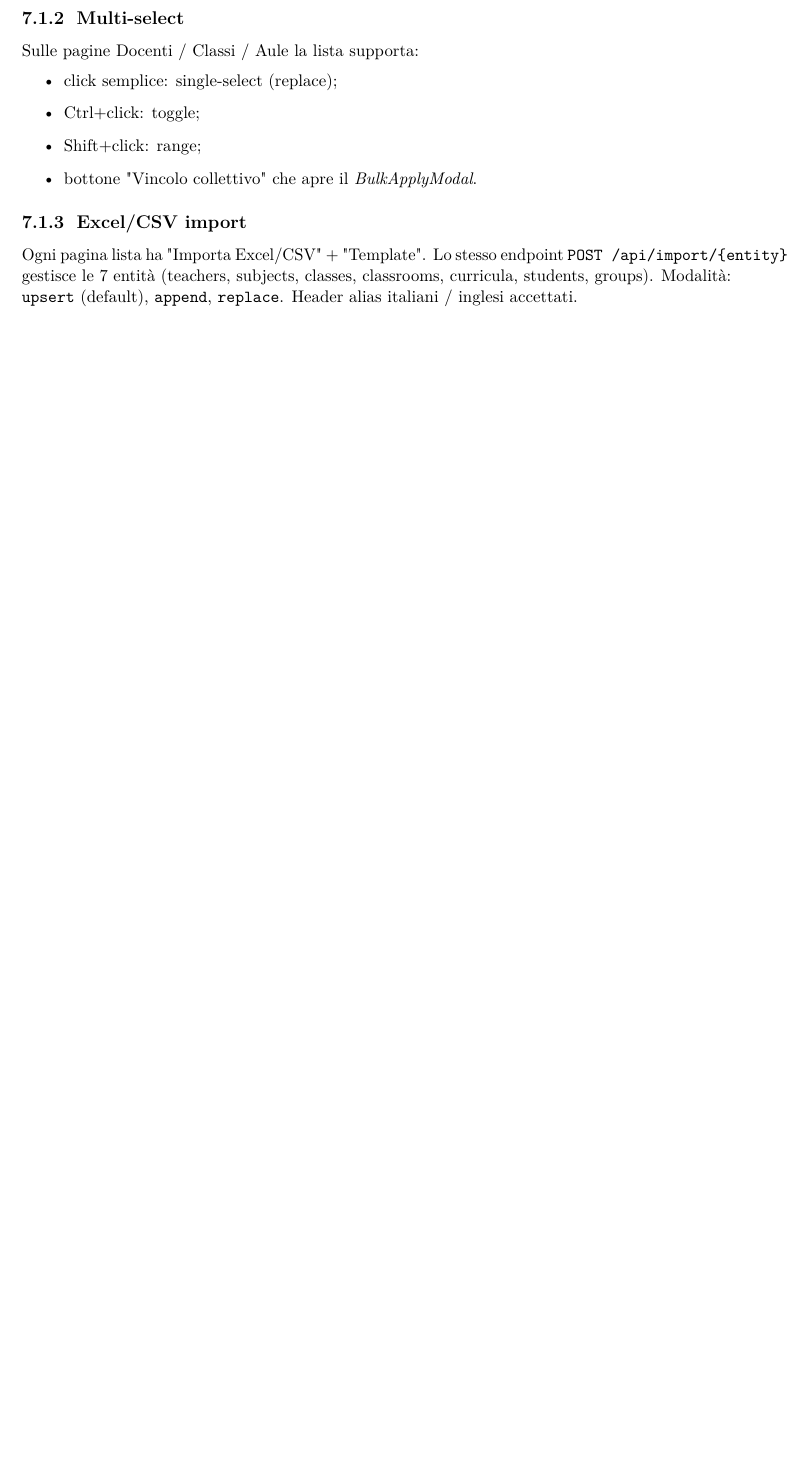
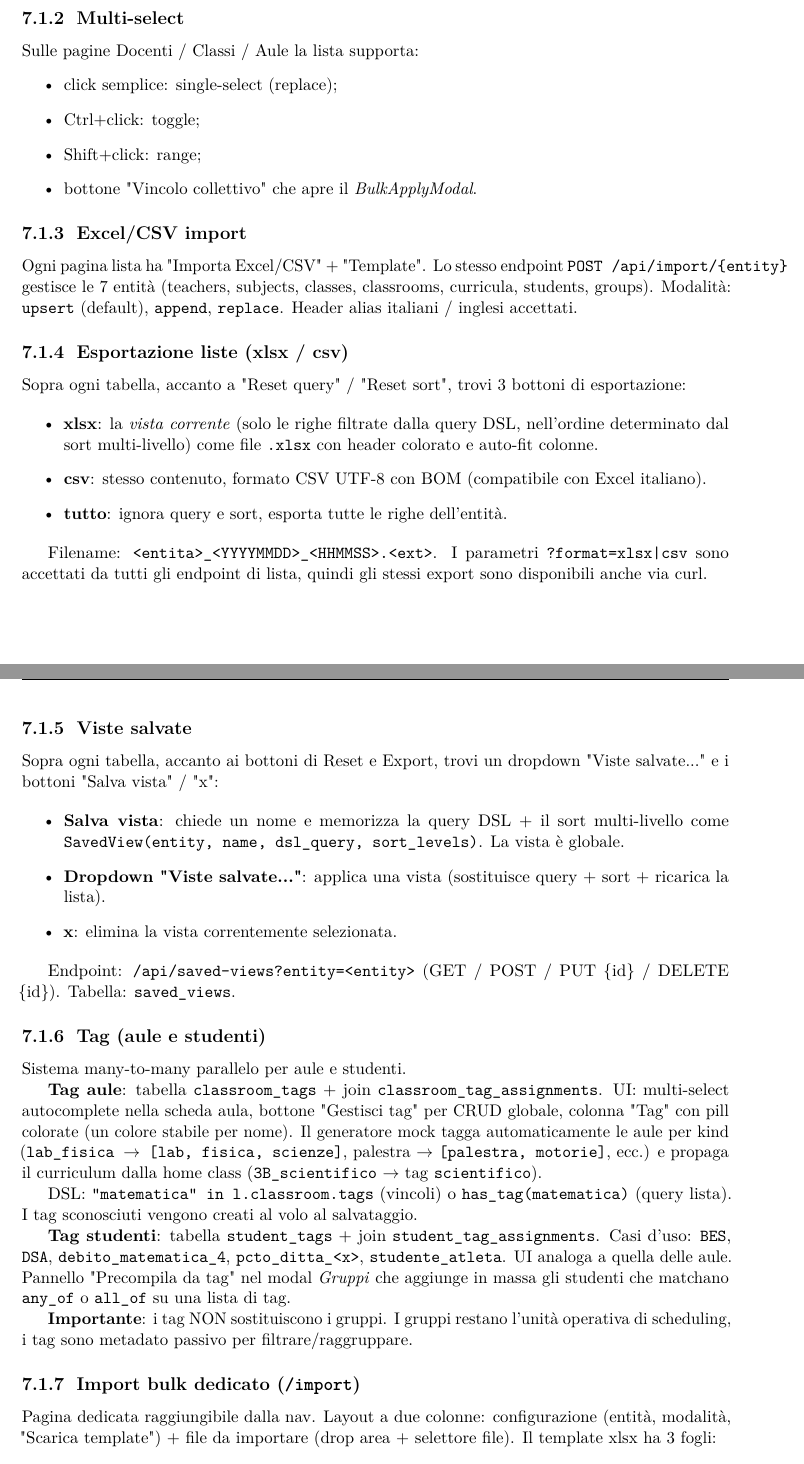
Before and after one commit to gborghi/timetable, a LaTeX document (docs/manual.tex): part of page 21 of 29 before the commit and two parts of pages 21 and 22 of 30 after it, the two joined at a grey line, cut so that both start at the same text, the shorter picture padded with empty space. Compiled offline with pdfLaTeX.

Commit message:
docs: manual.tex covers tags, saved views, exports, import/export DB
Updated chapter 'Guida UI' / Funzionalita' trasversali with
6 new subsections:
  - Esportazione liste (xlsx / csv)
  - Viste salvate
  - Tag (aule e studenti)
  - Import bulk dedicato (/import)
  - Import / Export DB (Dashboard)

Updated chapter 'Modello dati' with 'Tag (M-N)' (classroom_tags +
student_tags + join tables) and 'Viste salvate' (saved_views).

Build pipeline:
  - docs/build_manual.sh (Bash)  -- lualatex + biber + makeindex
                                    + lualatex x2 + aux cleanup
  - docs/build_manual.bat (CMD)  -- Windows equivalent
  - .githooks/pre-push           -- auto-rebuilds the PDF and
                                    commits it when manual.tex /
                                    docs/*.md changes are about
                                    to be pushed
                                    (enable with
                                    'git config core.hooksPath .githooks';
                                    skip with PITANTUM_SKIP_PDF=1)

PDF regenerated: 30 pages (was 29).

```diff
--- a/docs/manual.tex
+++ b/docs/manual.tex
@@ -980,3 +991,76 @@ endpoint \texttt{POST /api/import/\{entity\}} gestisce le 7 entit\`a
 groups). Modalit\`a: \texttt{upsert} (default), \texttt{append},
 \texttt{replace}. Header alias italiani / inglesi accettati.
 
+\subsection{Esportazione liste (xlsx / csv)}
+
+Sopra ogni tabella, accanto a "Reset query" / "Reset sort", trovi
+3 bottoni di esportazione:
+
+\begin{itemize}
+  \item \textbf{xlsx}: la \emph{vista corrente} (solo le righe
+        filtrate dalla query DSL, nell'ordine determinato dal
+        sort multi-livello) come file \texttt{.xlsx} con header
+        colorato e auto-fit colonne.
+  \item \textbf{csv}: stesso contenuto, formato CSV UTF-8 con BOM
+        (compatibile con Excel italiano).
+  \item \textbf{tutto}: ignora query e sort, esporta tutte le righe
+        dell'entit\`a.
+\end{itemize}
+
+Filename: \texttt{<entita>\_<YYYYMMDD>\_<HHMMSS>.<ext>}. I parametri
+\texttt{?format=xlsx|csv} sono accettati da tutti gli endpoint di
+lista, quindi gli stessi export sono disponibili anche via curl.
+
+\subsection{Viste salvate}
+
+Sopra ogni tabella, accanto ai bottoni di Reset e Export, trovi un
+dropdown "Viste salvate..." e i bottoni "Salva vista" / "x":
+
+\begin{itemize}
+  \item \textbf{Salva vista}: chiede un nome e memorizza la query
+        DSL + il sort multi-livello come \texttt{SavedView(entity,
+        name, dsl\_query, sort\_levels)}. La vista \`e globale.
+  \item \textbf{Dropdown "Viste salvate..."}: applica una vista
+        (sostituisce query + sort + ricarica la lista).
+  \item \textbf{x}: elimina la vista correntemente selezionata.
+\end{itemize}
+
+Endpoint: \texttt{/api/saved-views?entity=<entity>} (GET / POST /
+PUT \{id\} / DELETE \{id\}). Tabella: \texttt{saved\_views}.
+
+\subsection{Tag (aule e studenti)}
+
+Sistema many-to-many parallelo per aule e studenti.
+
+\textbf{Tag aule}: tabella \texttt{classroom\_tags} + join
+\texttt{classroom\_tag\_assignments}. UI: multi-select autocomplete
+nella scheda aula, bottone "Gestisci tag" per CRUD globale,
+colonna "Tag" con pill colorate (un colore stabile per nome). Il
+generatore mock tagga automaticamente le aule per kind
+(\texttt{lab\_fisica $\to$ [lab, fisica, scienze]}, palestra
+$\to$ \texttt{[palestra, motorie]}, ecc.) e propaga il curriculum
+dalla home class (\texttt{3B\_scientifico} $\to$ tag
+\texttt{scientifico}).
+
+DSL: \texttt{"matematica" in l.classroom.tags} (vincoli) o
+\texttt{has\_tag(matematica)} (query lista). I tag sconosciuti
+vengono creati al volo al salvataggio.
+
+\textbf{Tag studenti}: tabella \texttt{student\_tags} + join
+\texttt{student\_tag\_assignments}. Casi d'uso: \texttt{BES},
+\texttt{DSA}, \texttt{debito\_matematica\_4},
+\texttt{pcto\_ditta\_<x>}, \texttt{studente\_atleta}. UI analoga
+a quella delle aule. Pannello "Precompila da tag" nel modal
+\emph{Gruppi} che aggiunge in massa gli studenti che matchano
+\texttt{any\_of} o \texttt{all\_of} su una lista di tag.
+
+\textbf{Importante}: i tag NON sostituiscono i gruppi. I gruppi
+restano l'unit\`a operativa di scheduling, i tag sono metadato
+passivo per filtrare/raggruppare.
+
+\subsection{Import bulk dedicato (\texttt{/import})}
+
+Pagina dedicata raggiungibile dalla nav. Layout a due colonne:
+configurazione (entit\`a, modalit\`a, "Scarica template") +
+file da importare (drop area + selettore file). Il template xlsx
+ha 3 fogli:
@@ -982,0 +1098 @@ groups). Modalit\`a: \texttt{upsert} (default), \texttt{append},
+  \item \textbf{Snapshot}: timestampati in
```
Also changed, not shown: docs/README.md, docs/manual.pdf, docs/manual.tex (51 more changed lines), 3 other files.
